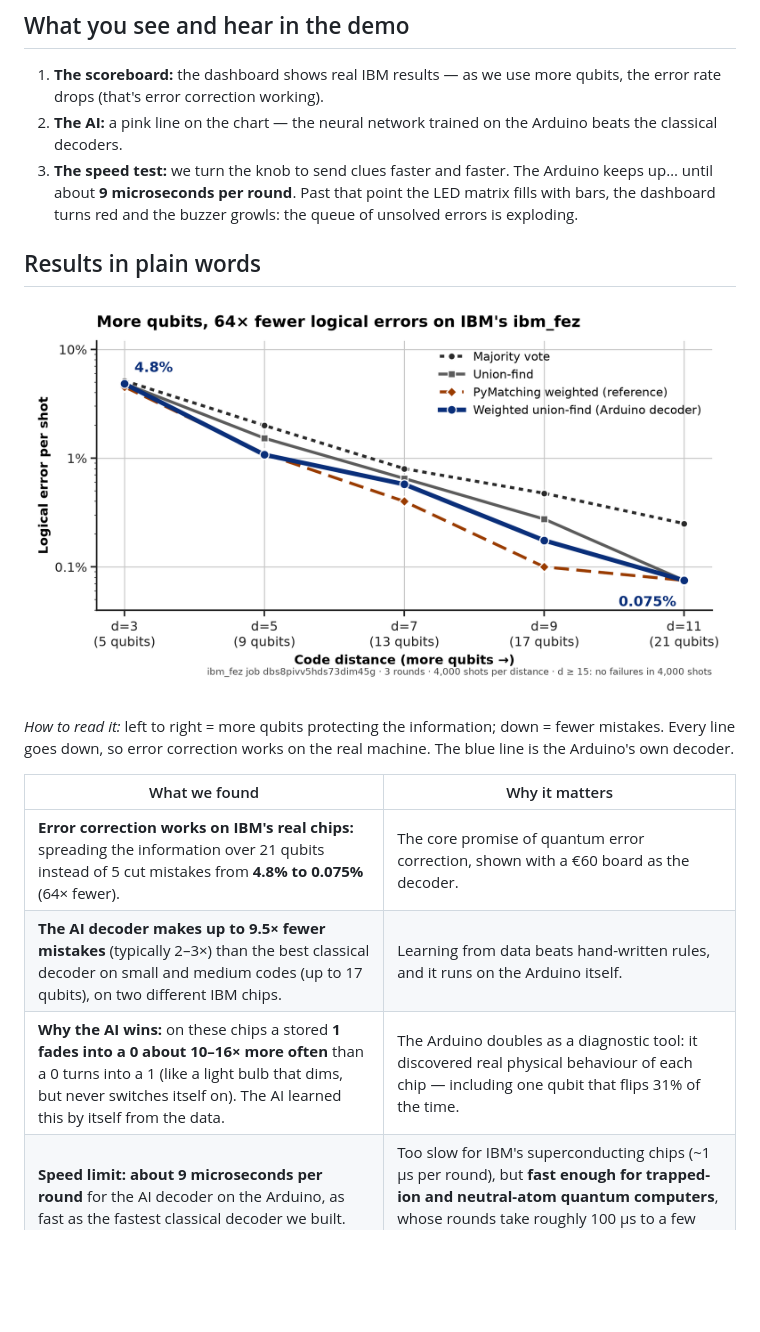
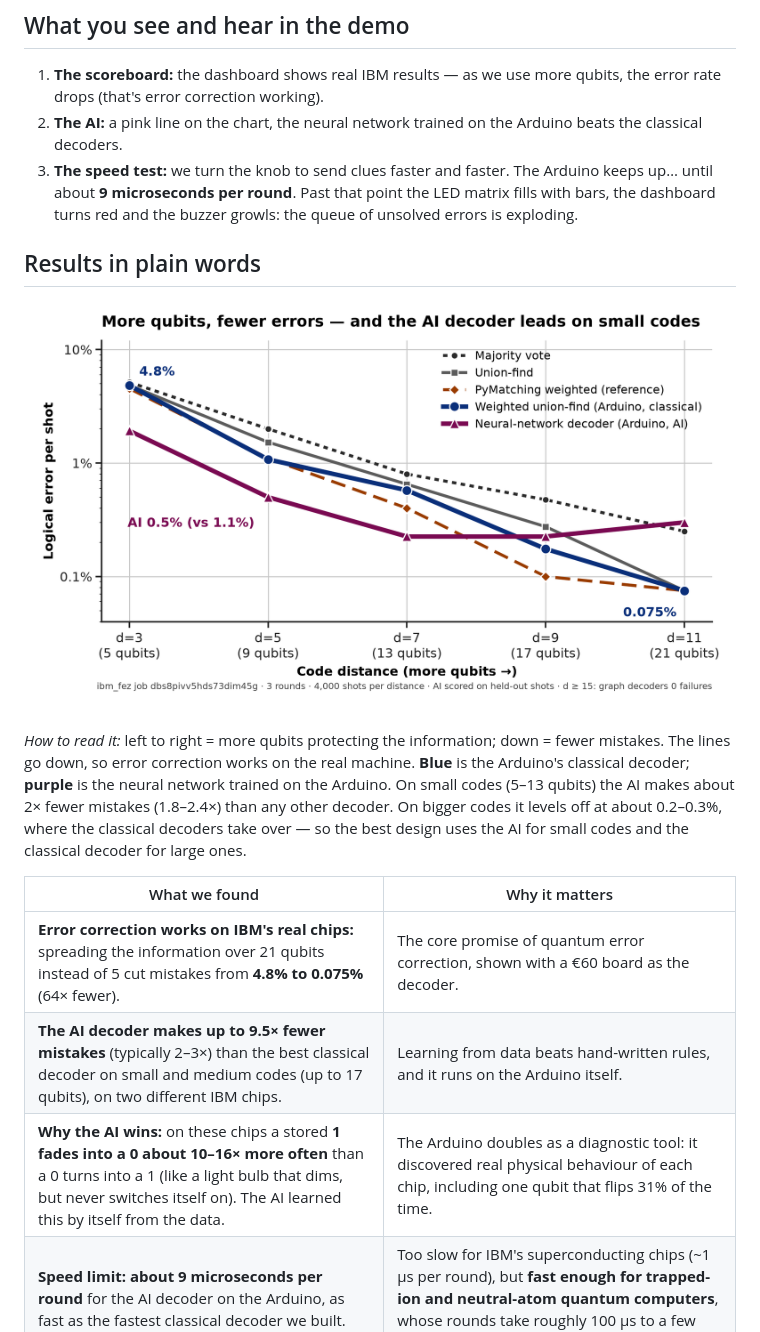
Before and after one commit to victor-onofre/QEC_Edge_Lab_submission, a Markdown page: README.md, the part around one of its changes. Rendered like a GitHub page; pictures changed too: media/logical_error_vs_distance_ibm_fez.png; blank space fills up the shorter version.

```diff
--- a/README.md
+++ b/README.md
@@ -63,21 +63,24 @@ The Arduino UNO Q is two computers on one board, and that is exactly how real qu
 ## What you see and hear in the demo
 
 1. **The scoreboard:** the dashboard shows real IBM results — as we use more qubits, the error rate drops (that's error correction working).
-2. **The AI:** a pink line on the chart — the neural network trained on the Arduino beats the classical decoders.
+2. **The AI:** a pink line on the chart, the neural network trained on the Arduino beats the classical decoders.
 3. **The speed test:** we turn the knob to send clues faster and faster. The Arduino keeps up… until about **9 microseconds per round**. Past that point the LED matrix fills with bars, the dashboard turns red and the buzzer growls: the queue of unsolved errors is exploding.
 
 ## Results in plain words
 
 ![Logical error vs distance](media/logical_error_vs_distance_ibm_fez.png)
 
-*How to read it:* left to right = more qubits protecting the information; down = fewer mistakes. Every line goes
-down, so error correction works on the real machine. The blue line is the Arduino's own decoder.
+*How to read it:* left to right = more qubits protecting the information; down = fewer mistakes. The lines go
+down, so error correction works on the real machine. **Blue** is the Arduino's classical decoder; **purple** is the
+neural network trained on the Arduino. On small codes (5–13 qubits) the AI makes about 2× fewer mistakes (1.8–2.4×) than any
+other decoder. On bigger codes it levels off at about 0.2–0.3%, where the classical decoders take over — so the best
+design uses the AI for small codes and the classical decoder for large ones.
 
 | What we found | Why it matters |
 |---|---|
 | **Error correction works on IBM's real chips:** spreading the information over 21 qubits instead of 5 cut mistakes from **4.8% to 0.075%** (64× fewer). | The core promise of quantum error correction, shown with a €60 board as the decoder. |
 | **The AI decoder makes up to 9.5× fewer mistakes** (typically 2–3×) than the best classical decoder on small and medium codes (up to 17 qubits), on two different IBM chips. | Learning from data beats hand-written rules, and it runs on the Arduino itself. |
-| **Why the AI wins:** on these chips a stored **1 fades into a 0 about 10–16× more often** than a 0 turns into a 1 (like a light bulb that dims, but never switches itself on). The AI learned this by itself from the data. | The Arduino doubles as a diagnostic tool: it discovered real physical behaviour of each chip — including one qubit that flips 31% of the time. |
+| **Why the AI wins:** on these chips a stored **1 fades into a 0 about 10–16× more often** than a 0 turns into a 1 (like a light bulb that dims, but never switches itself on). The AI learned this by itself from the data. | The Arduino doubles as a diagnostic tool: it discovered real physical behaviour of each chip, including one qubit that flips 31% of the time. |
 | **Speed limit: about 9 microseconds per round** for the AI decoder on the Arduino, as fast as the fastest classical decoder we built. | Too slow for IBM's superconducting chips (~1 µs per round), but **fast enough for trapped-ion and neutral-atom quantum computers**, whose rounds take roughly 100 µs to a few milliseconds. |
 | **We made the classical decoder 2.4–4× faster** on the microcontroller with identical answers. | Every microsecond counts in real-time control. |
 
```
Also changed, not shown: other parts of README.md (+4 -4 lines).
